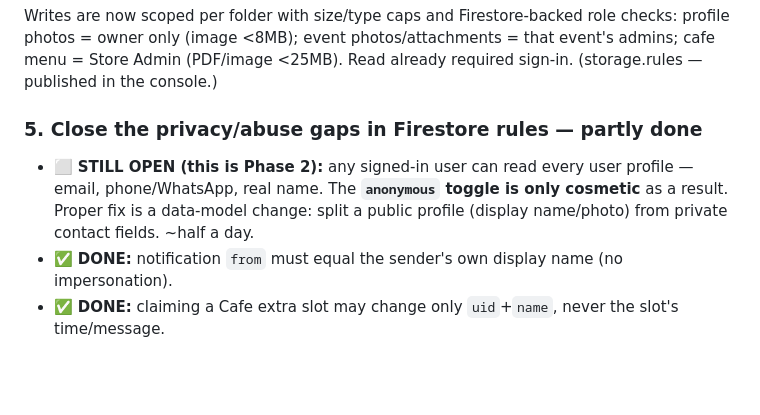
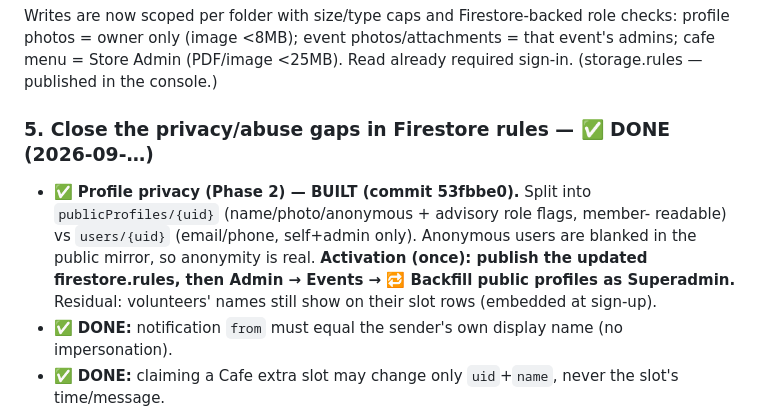
Before and after one commit to sasptatech/volunteersas, a Markdown page: GO_LIVE_CHECKLIST.md, the part around the change. Rendered like a GitHub page; blank space fills up the shorter version.

Commit message:
Checklist: mark profile privacy (Phase 2) built

```diff
--- a/GO_LIVE_CHECKLIST.md
+++ b/GO_LIVE_CHECKLIST.md
@@ -67,11 +67,14 @@ checks: profile photos = owner only (image <8MB); event photos/attachments = tha
 event's admins; cafe menu = Store Admin (PDF/image <25MB). Read already required
 sign-in. (storage.rules — published in the console.)
 
-### 5. Close the privacy/abuse gaps in Firestore rules — partly done
-- ⬜ **STILL OPEN (this is Phase 2):** any signed-in user can read every user
-  profile — email, phone/WhatsApp, real name. The **`anonymous` toggle is only
-  cosmetic** as a result. Proper fix is a data-model change: split a public
-  profile (display name/photo) from private contact fields. ~half a day.
+### 5. Close the privacy/abuse gaps in Firestore rules — ✅ DONE (2026-09-…)
+- ✅ **Profile privacy (Phase 2) — BUILT (commit 53fbbe0).** Split into
+  `publicProfiles/{uid}` (name/photo/anonymous + advisory role flags, member-
+  readable) vs `users/{uid}` (email/phone, self+admin only). Anonymous users are
+  blanked in the public mirror, so anonymity is real. **Activation (once):
+  publish the updated firestore.rules, then Admin → Events → 🔁 Backfill public
+  profiles as Superadmin.** Residual: volunteers' names still show on their slot
+  rows (embedded at sign-up).
 - ✅ **DONE:** notification `from` must equal the sender's own display name
   (no impersonation).
 - ✅ **DONE:** claiming a Cafe extra slot may change only `uid`+`name`, never
```
